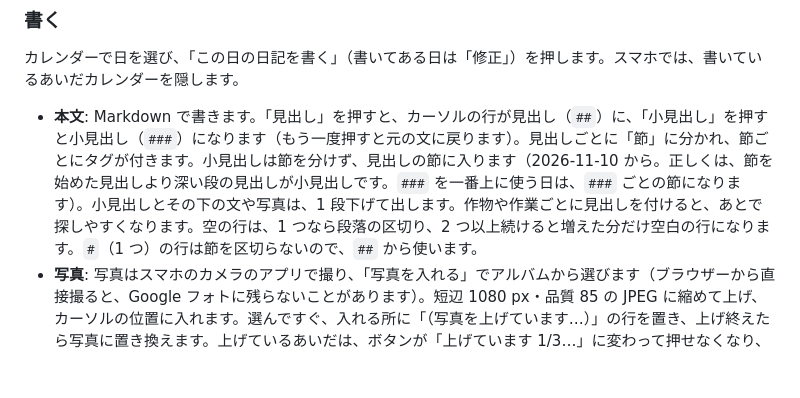
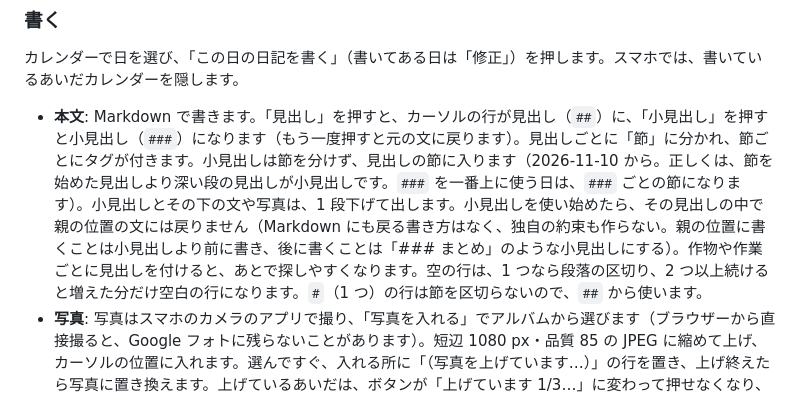
Before and after one commit to yonhon/field_plan, a Markdown page: README.md, the part around the change. GitHub-like rendering; blank space fills up the shorter version.

Commit message:
Note that subheadings do not return to the parent level and no custom marker is added

```diff
--- a/README.md
+++ b/README.md
@@ -349,7 +349,7 @@ URL を開いたときに URL に画面が書かれていなければ、PC は
 
 カレンダーで日を選び、「この日の日記を書く」（書いてある日は「修正」）を押します。スマホでは、書いているあいだカレンダーを隠します。
 
-- **本文**: Markdown で書きます。「見出し」を押すと、カーソルの行が見出し（`##`）に、「小見出し」を押すと小見出し（`###`）になります（もう一度押すと元の文に戻ります）。見出しごとに「節」に分かれ、節ごとにタグが付きます。小見出しは節を分けず、見出しの節に入ります（2026-11-10 から。正しくは、節を始めた見出しより深い段の見出しが小見出しです。`###` を一番上に使う日は、`###` ごとの節になります）。小見出しとその下の文や写真は、1 段下げて出します。作物や作業ごとに見出しを付けると、あとで探しやすくなります。空の行は、1 つなら段落の区切り、2 つ以上続けると増えた分だけ空白の行になります。`#`（1 つ）の行は節を区切らないので、`##` から使います。
+- **本文**: Markdown で書きます。「見出し」を押すと、カーソルの行が見出し（`##`）に、「小見出し」を押すと小見出し（`###`）になります（もう一度押すと元の文に戻ります）。見出しごとに「節」に分かれ、節ごとにタグが付きます。小見出しは節を分けず、見出しの節に入ります（2026-11-10 から。正しくは、節を始めた見出しより深い段の見出しが小見出しです。`###` を一番上に使う日は、`###` ごとの節になります）。小見出しとその下の文や写真は、1 段下げて出します。小見出しを使い始めたら、その見出しの中で親の位置の文には戻りません（Markdown にも戻る書き方はなく、独自の約束も作らない。親の位置に書くことは小見出しより前に書き、後に書くことは「### まとめ」のような小見出しにする）。作物や作業ごとに見出しを付けると、あとで探しやすくなります。空の行は、1 つなら段落の区切り、2 つ以上続けると増えた分だけ空白の行になります。`#`（1 つ）の行は節を区切らないので、`##` から使います。
 - **写真**: 写真はスマホのカメラのアプリで撮り、「写真を入れる」でアルバムから選びます（ブラウザーから直接撮ると、Google フォトに残らないことがあります）。短辺 1080 px・品質 85 の JPEG に縮めて上げ、カーソルの位置に入れます。選んですぐ、入れる所に「（写真を上げています…）」の行を置き、上げ終えたら写真に置き換えます。上げているあいだは、ボタンが「上げています 1/3…」に変わって押せなくなり、ヘッダーの下のお知らせにも進み具合が出ます。保存は、上げ終えてからできます。何枚か選ぶと、1 行に並べた表にします。位置情報などの EXIF は外し、撮影日時と元のファイル名だけを DB に残します。もっと大きい写真が要るときは、この 2 つで Google フォトから元の写真を探します。
 - **プレビュー**: 入力欄の上の「編集 ｜ プレビュー」のタブで「プレビュー」に切り替えると、保存する前に、見出しや写真が文中に並んだ形を確かめられます。タブの右には「見出し」「小見出し」「写真を入れる」「やめる」「保存」の順にボタンが並びます（「見出し」「小見出し」「写真を入れる」は「編集」のタブのときだけ）。スマホの幅では、タブの下の行に右詰めで並びます。
 - **保存**: 「保存」を押すと DB に入り、Claude.ai の日記のコネクタ（`inoo_farm` の `diary-mcp`）からも読めるようになります。書きかけは、打つたびにこの端末に残すので、保存の前に電波が切れたり画面を閉じたりしても、次に開いたときに戻ります。
```
Also changed, not shown: docs/actuals-plan.md (+1 -0 lines).
